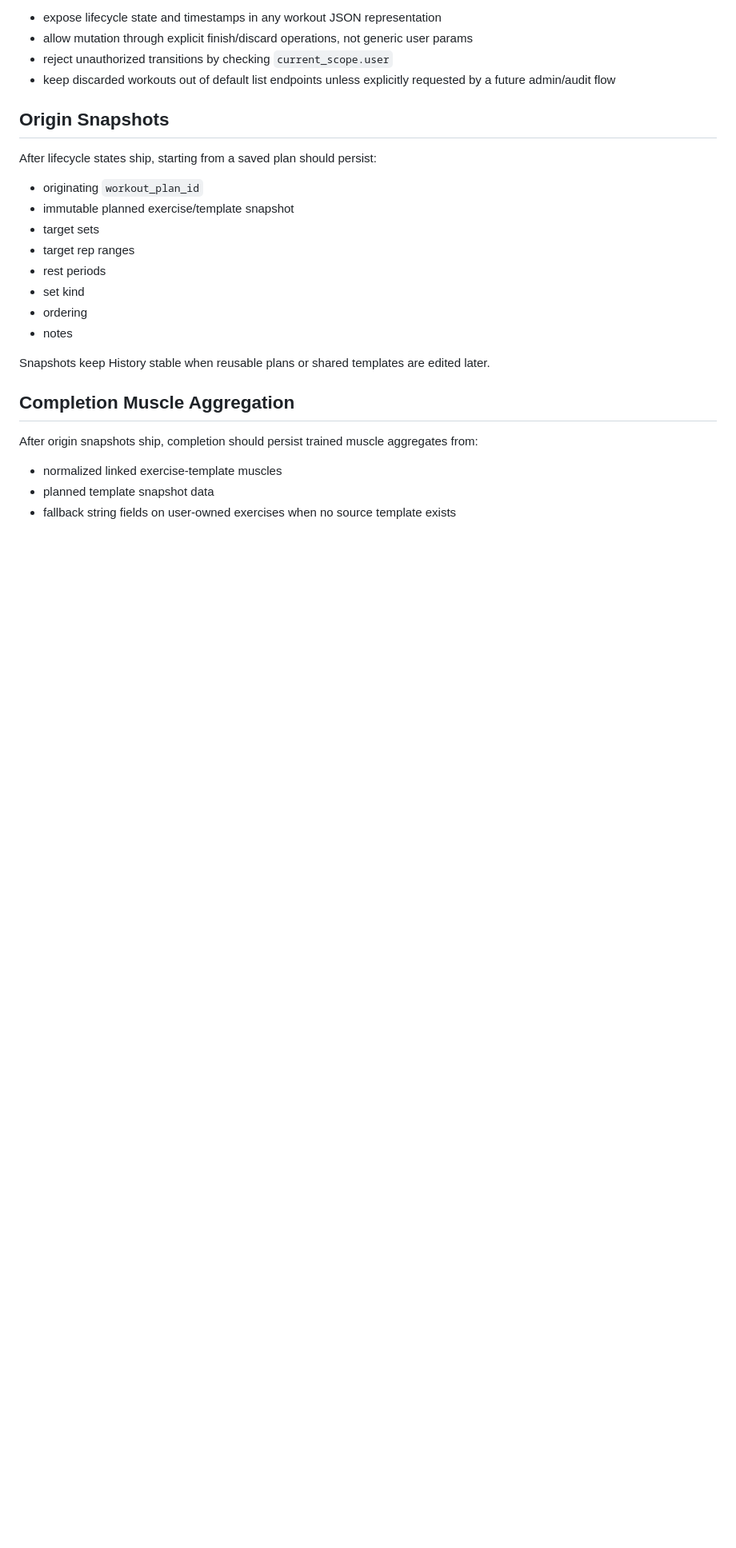
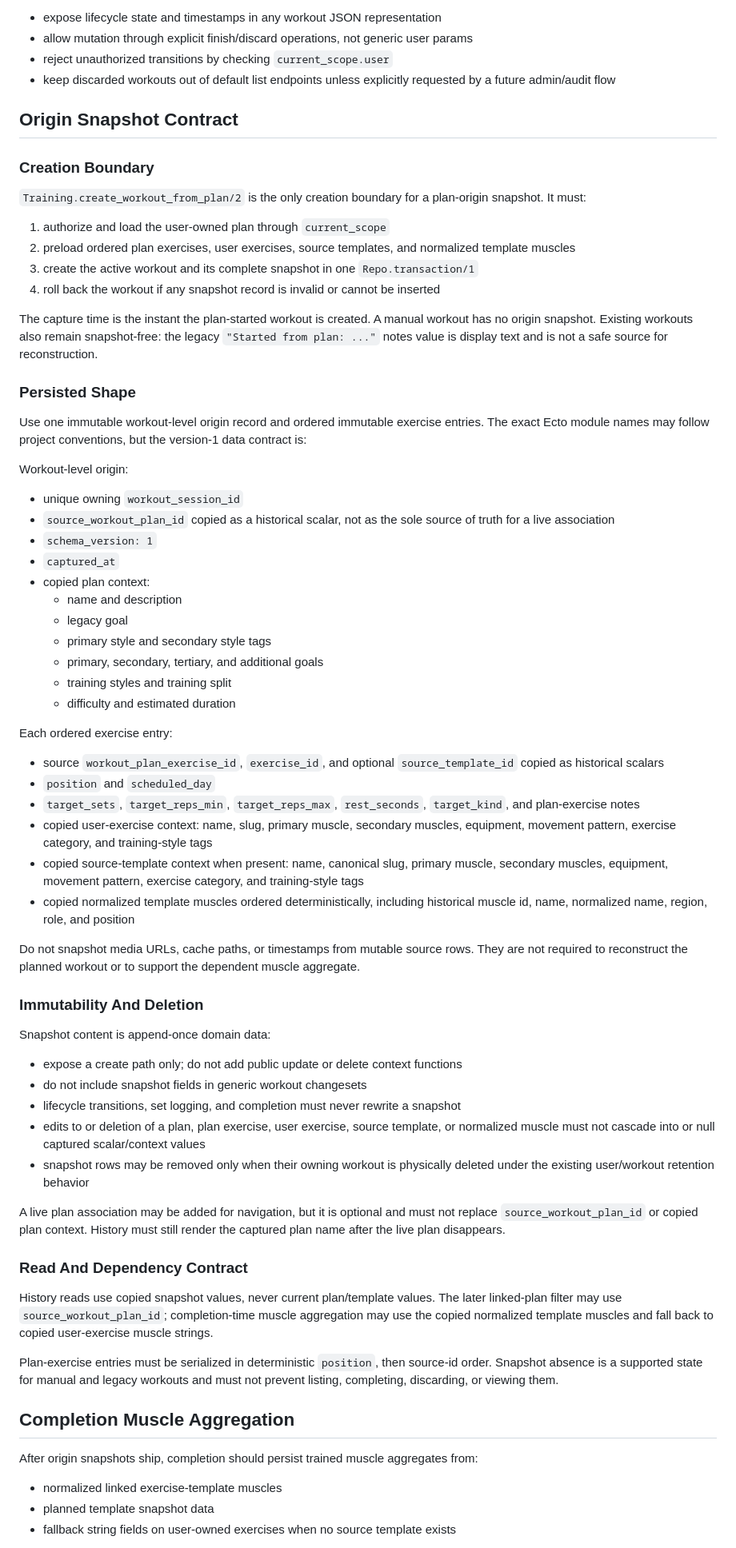
Before and after one commit to Ryner88/fittrack, a Markdown page: docs/design/WORKOUT_LIFECYCLE_AND_HISTORY.md, the part around one of its changes. Shown at 80% size. Drawn GitHub-style; blank space fills up the shorter version.

Commit message:
Document workout origin snapshot contract

```diff
--- a/docs/design/WORKOUT_LIFECYCLE_AND_HISTORY.md
+++ b/docs/design/WORKOUT_LIFECYCLE_AND_HISTORY.md
@@ -101,21 +102,93 @@ should be serialization-ready for mobile/API clients:
 - keep discarded workouts out of default list endpoints unless explicitly
   requested by a future admin/audit flow
 
-## Origin Snapshots
+## Origin Snapshot Contract
 
-After lifecycle states ship, starting from a saved plan should persist:
+### Creation Boundary
 
-- originating `workout_plan_id`
-- immutable planned exercise/template snapshot
-- target sets
-- target rep ranges
-- rest periods
-- set kind
-- ordering
-- notes
+`Training.create_workout_from_plan/2` is the only creation boundary for a
+plan-origin snapshot. It must:
 
-Snapshots keep History stable when reusable plans or shared templates are edited
-later.
+1. authorize and load the user-owned plan through `current_scope`
+2. preload ordered plan exercises, user exercises, source templates, and
+   normalized template muscles
+3. create the active workout and its complete snapshot in one
+   `Repo.transaction/1`
+4. roll back the workout if any snapshot record is invalid or cannot be inserted
+
+The capture time is the instant the plan-started workout is created. A manual
+workout has no origin snapshot. Existing workouts also remain snapshot-free:
+the legacy `"Started from plan: ..."` notes value is display text and is not a
+safe source for reconstruction.
+
+### Persisted Shape
+
+Use one immutable workout-level origin record and ordered immutable exercise
+entries. The exact Ecto module names may follow project conventions, but the
+version-1 data contract is:
+
+Workout-level origin:
+
+- unique owning `workout_session_id`
+- `source_workout_plan_id` copied as a historical scalar, not as the sole source
+  of truth for a live association
+- `schema_version: 1`
+- `captured_at`
+- copied plan context:
+  - name and description
+  - legacy goal
+  - primary style and secondary style tags
+  - primary, secondary, tertiary, and additional goals
+  - training styles and training split
+  - difficulty and estimated duration
+
+Each ordered exercise entry:
+
+- source `workout_plan_exercise_id`, `exercise_id`, and optional
+  `source_template_id` copied as historical scalars
+- `position` and `scheduled_day`
+- `target_sets`, `target_reps_min`, `target_reps_max`, `rest_seconds`,
+  `target_kind`, and plan-exercise notes
+- copied user-exercise context: name, slug, primary muscle, secondary muscles,
+  equipment, movement pattern, exercise category, and training-style tags
+- copied source-template context when present: name, canonical slug, primary
+  muscle, secondary muscles, equipment, movement pattern, exercise category,
+  and training-style tags
+- copied normalized template muscles ordered deterministically, including
+  historical muscle id, name, normalized name, region, role, and position
+
+Do not snapshot media URLs, cache paths, or timestamps from mutable source rows.
+They are not required to reconstruct the planned workout or to support the
+dependent muscle aggregate.
+
+### Immutability And Deletion
+
+Snapshot content is append-once domain data:
+
+- expose a create path only; do not add public update or delete context functions
+- do not include snapshot fields in generic workout changesets
+- lifecycle transitions, set logging, and completion must never rewrite a
+  snapshot
+- edits to or deletion of a plan, plan exercise, user exercise, source template,
+  or normalized muscle must not cascade into or null captured scalar/context
+  values
+- snapshot rows may be removed only when their owning workout is physically
+  deleted under the existing user/workout retention behavior
+
+A live plan association may be added for navigation, but it is optional and must
+not replace `source_workout_plan_id` or copied plan context. History must still
+render the captured plan name after the live plan disappears.
+
+### Read And Dependency Contract
+
+History reads use copied snapshot values, never current plan/template values.
+The later linked-plan filter may use `source_workout_plan_id`; completion-time
+muscle aggregation may use the copied normalized template muscles and fall back
+to copied user-exercise muscle strings.
+
+Plan-exercise entries must be serialized in deterministic `position`, then
+source-id order. Snapshot absence is a supported state for manual and legacy
+workouts and must not prevent listing, completing, discarding, or viewing them.
 
 ## Completion Muscle Aggregation
 
```
Also changed, not shown: other parts of docs/design/WORKOUT_LIFECYCLE_AND_HISTORY.md (+9 -8 lines).
